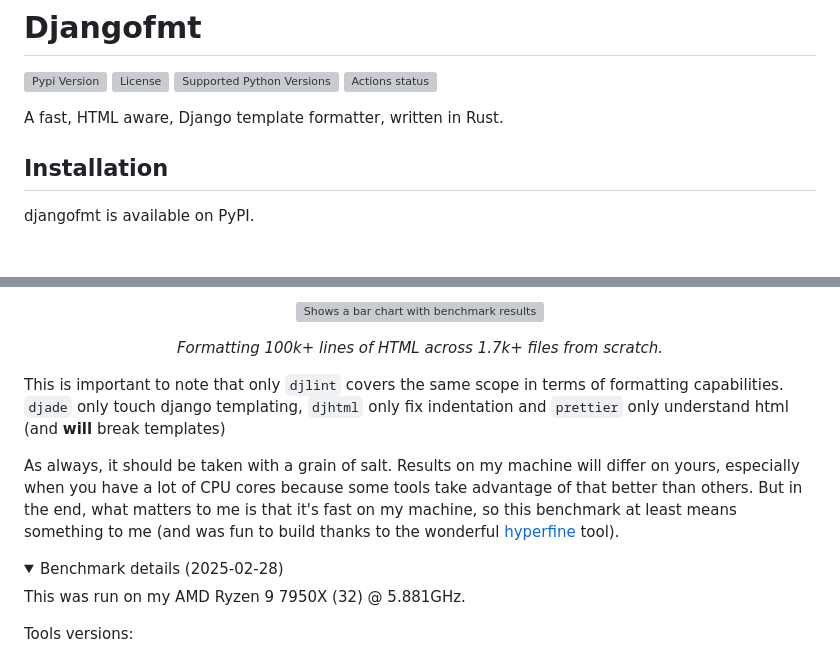
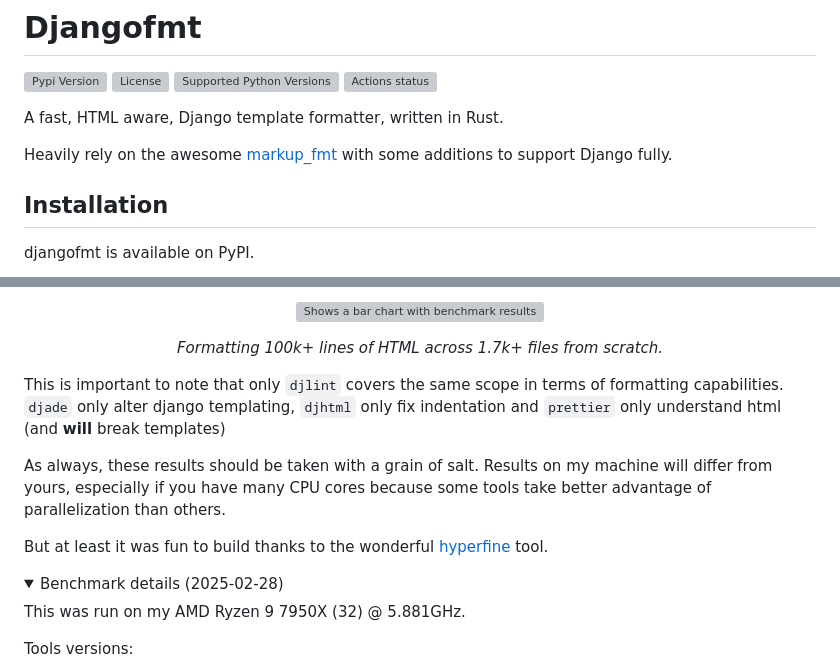
Before and after one commit to UnknownPlatypus/djangofmt, a Markdown page: README.md, 2 parts joined by grey strips. Rendered like a GitHub page; folded sections open; blank space fills up the shorter version; grey boxes are pictures that could not be loaded.

```diff
--- a/README.md
+++ b/README.md
@@ -6,6 +6,8 @@
 [![Actions status](https://github.com/UnknownPlatypus/djangofmt/actions/workflows/ci.yml/badge.svg)](https://github.com/UnknownPlatypus/djangofmt/actions)
 
 A fast, HTML aware, Django template formatter, written in Rust.
+
+Heavily rely on the awesome [markup_fmt](https://github.com/g-plane/markup_fmt) with some additions to support Django fully.
 
 ## Installation
 
@@ -80,14 +162,13 @@ Here are the results benchmarking `djangofmt` against similar tools on 100k line
   <i>Formatting 100k+ lines of HTML across 1.7k+ files from scratch.</i>
 </p>
 
-This is important to note that only `djlint` covers the same scope in terms of formatting capabilities. `djade`
-only touch django templating, `djhtml` only fix indentation and `prettier` only understand html (and **will** break
-templates)
+This is important to note that only `djlint` covers the same scope in terms of formatting capabilities.
+`djade` only alter django templating, `djhtml` only fix indentation and `prettier` only understand html (and **will** break templates)
 
-As always, it should be taken with a grain of salt. Results on my machine will differ on yours, especially
-when you have a lot of CPU cores because some tools take advantage of that better than others.
-But in the end, what matters to me is that it's fast on my machine, so this benchmark at least means something to me
-(and was fun to build thanks to the wonderful [hyperfine](https://github.com/sharkdp/hyperfine) tool).
+As always, these results should be taken with a grain of salt.
+Results on my machine will differ from yours, especially if you have many CPU cores because some tools take better advantage of parallelization than others.
+
+But at least it was fun to build thanks to the wonderful [hyperfine](https://github.com/sharkdp/hyperfine) tool.
 
 <details>
   <summary>Benchmark details (2025-02-28)</summary>
```
Also changed, not shown: other parts of README.md (+80 -0 lines).
